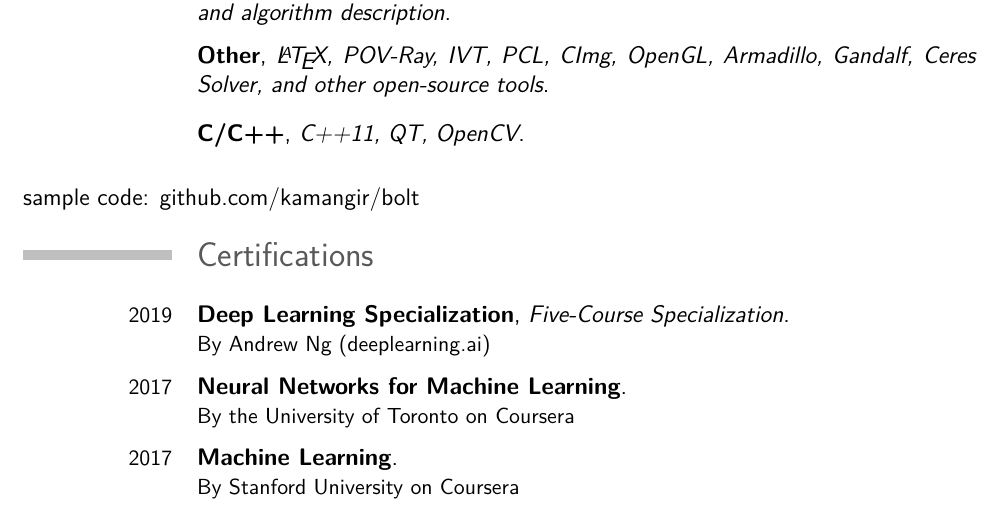
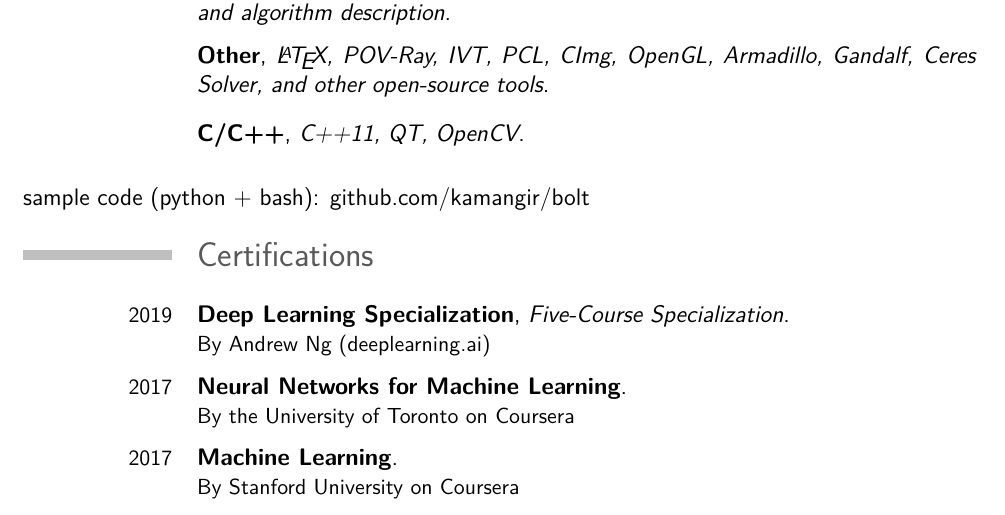
Before and after one commit to kamangir/CV, a LaTeX CV (src/cv.tex, which reads src/_skills.tex): part of page 5 of 6, cut so that both start at the same text. Compiled offline with pdfLaTeX.

Commit message:
kamangir/todo#13

```diff
--- a/src/_skills.tex
+++ b/src/_skills.tex
@@ -20,4 +20,4 @@
 
 \cventry{}{C/C++}{C++11, QT, OpenCV}{}{}{}
 
-sample code: \href{https://github.com/kamangir/bolt}{github.com/kamangir/bolt}
+sample code (python + bash): \href{https://github.com/kamangir/bolt}{github.com/kamangir/bolt}
```
Also changed, not shown: src/_revision.tex (+1 -1 lines), arash-abadpour-resume-full.pdf, arash-abadpour-resume.pdf.
